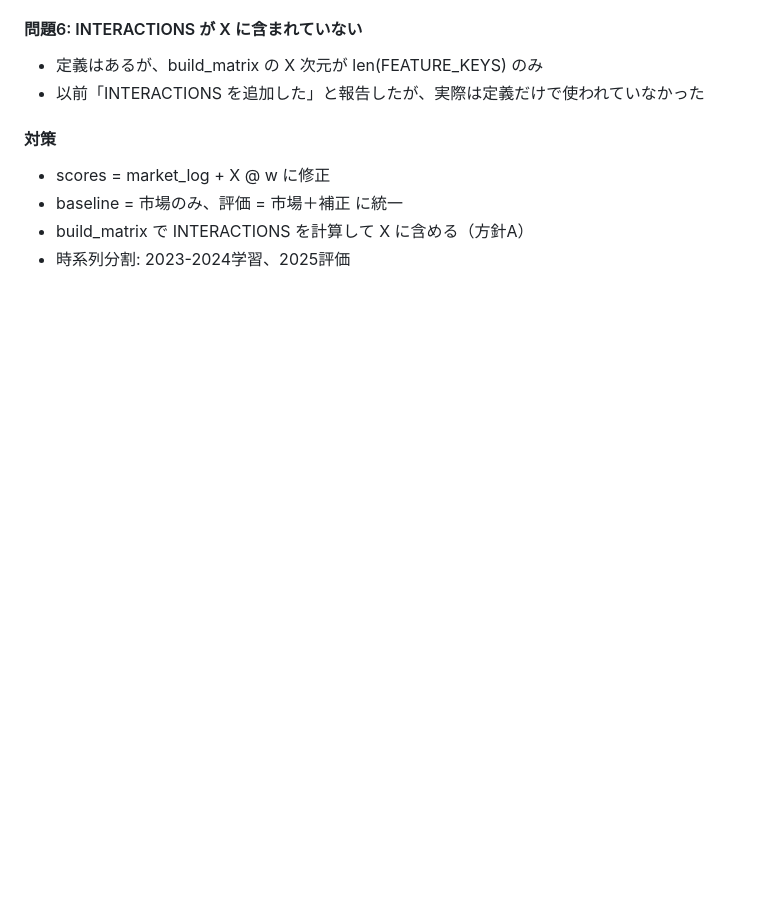
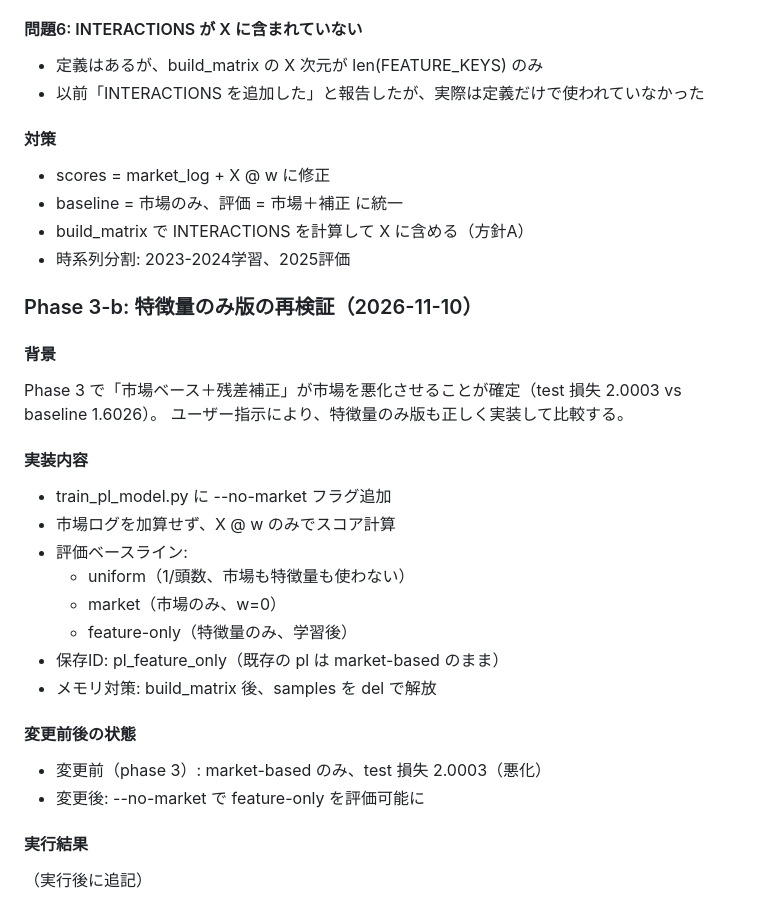
Before and after one commit to nontanon0313-crypto/Keiba-EV-Tool, a Markdown page: docs/WORK_LOG.md, the part around the change. GitHub-like rendering; blank space fills up the shorter version.

Commit message:
docs: plan phase 3-b (feature-only model verification)

```diff
--- a/docs/WORK_LOG.md
+++ b/docs/WORK_LOG.md
@@ -80,3 +80,26 @@ train_pl_model.py を精査して判明。過去の私の報告に誤りがあ
 - baseline = 市場のみ、評価 = 市場＋補正 に統一
 - build_matrix で INTERACTIONS を計算して X に含める（方針A）
 - 時系列分割: 2023-2024学習、2025評価
+
+### Phase 3-b: 特徴量のみ版の再検証（2026-11-10）
+
+#### 背景
+Phase 3 で「市場ベース＋残差補正」が市場を悪化させることが確定（test 損失 2.0003 vs baseline 1.6026）。
+ユーザー指示により、特徴量のみ版も正しく実装して比較する。
+
+#### 実装内容
+- train_pl_model.py に --no-market フラグ追加
+- 市場ログを加算せず、X @ w のみでスコア計算
+- 評価ベースライン:
+  - uniform（1/頭数、市場も特徴量も使わない）
+  - market（市場のみ、w=0）
+  - feature-only（特徴量のみ、学習後）
+- 保存ID: pl_feature_only（既存の pl は market-based のまま）
+- メモリ対策: build_matrix 後、samples を del で解放
+
+#### 変更前後の状態
+- 変更前（phase 3）: market-based のみ、test 損失 2.0003（悪化）
+- 変更後: --no-market で feature-only を評価可能に
+
+#### 実行結果
+（実行後に追記）
```
